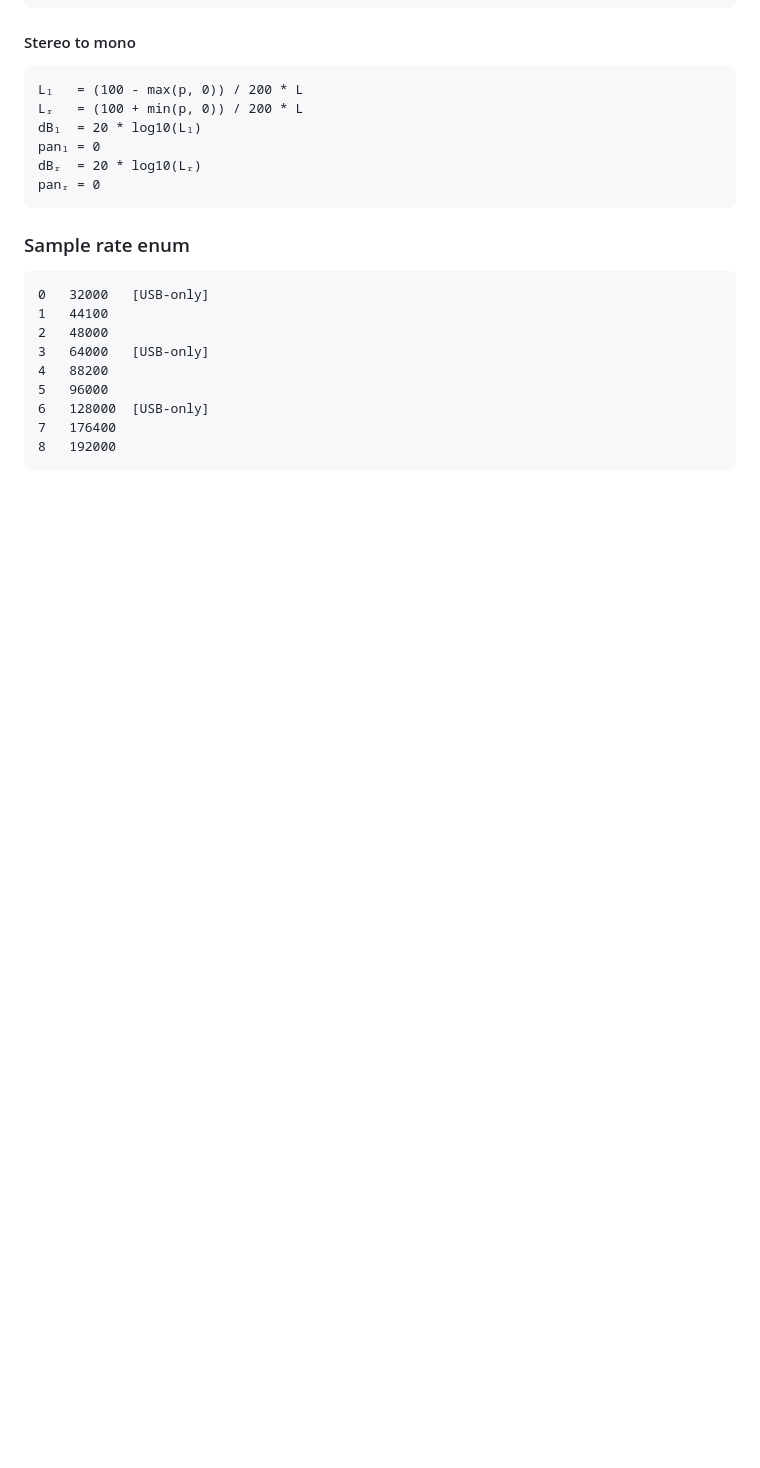
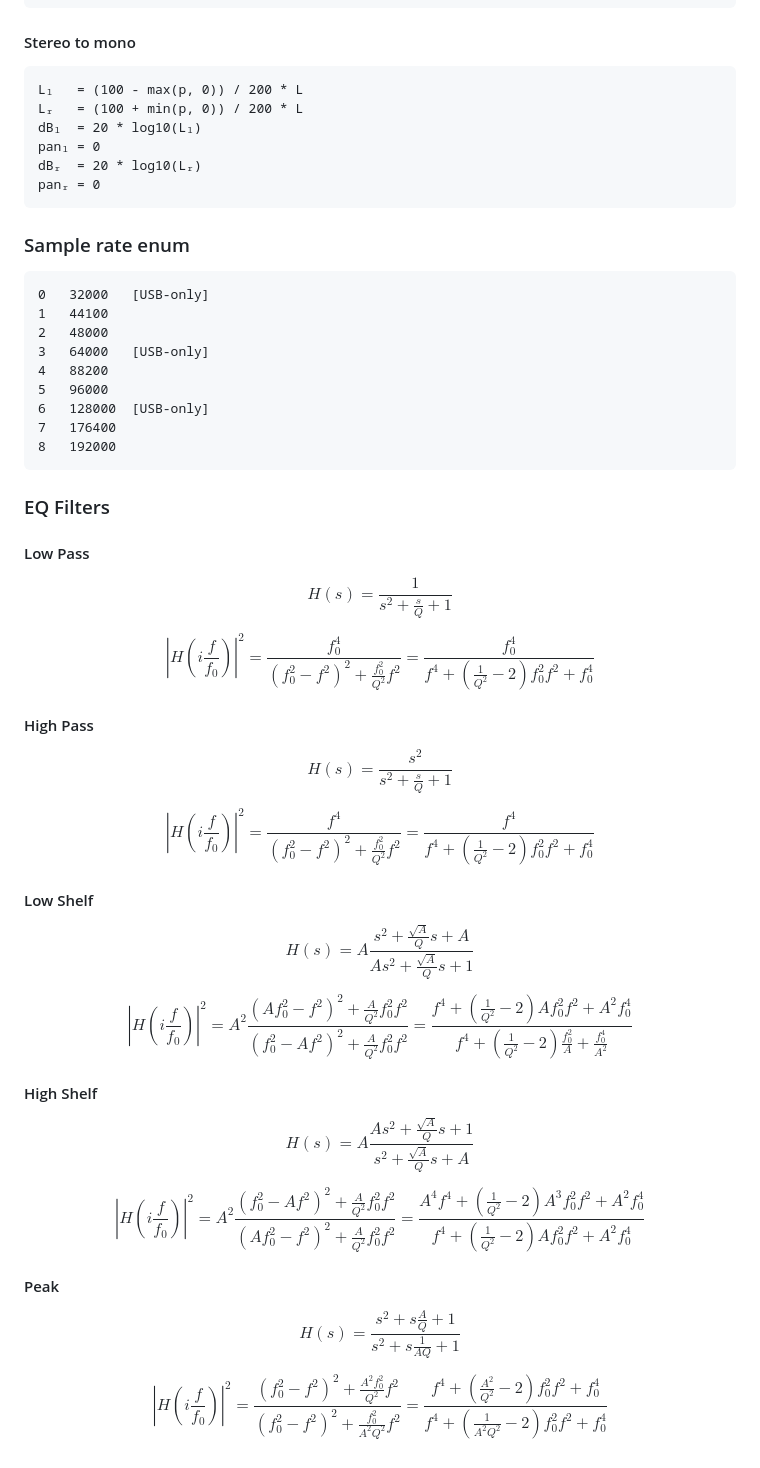
Before and after one commit to michaelforney/oscmix, a Markdown page: doc/protocol.md, the part around the change. GitHub-like rendering; blank space fills up the shorter version.

Commit message:
doc/protocol.md: Add EQ filter formulas

```diff
--- a/doc/protocol.md
+++ b/doc/protocol.md
@@ -632,3 +632,35 @@ The pan law is contant power with sin/cos taper and -3 dB center.
 	6	128000	[USB-only]
 	7	176400
 	8	192000
+
+### EQ Filters
+
+#### Low Pass
+
+$$H(s) = \frac{1}{s^2 + \frac{s}{Q} + 1}$$
+
+$$\left|H\left(i\frac{f}{f_0}\right)\right|^2 = \frac{f_0^4}{(f_0^2 - f^2)^2 + \frac{f_0^2}{Q^2} f^2} = \frac{f_0^4}{f^4 + \left(\frac{1}{Q^2} - 2\right) f_0^2 f^2 + f_0^4}$$
+
+#### High Pass
+
+$$H(s) = \frac{s^2}{s^2 + \frac{s}{Q} + 1}$$
+
+$$\left|H\left(i\frac{f}{f_0}\right)\right|^2 = \frac{f^4}{(f_0^2 - f^2)^2 + \frac{f_0^2}{Q^2} f^2} = \frac{f^4}{f^4 + \left(\frac{1}{Q^2} - 2\right) f_0^2 f^2 + f_0^4}$$
+
+#### Low Shelf
+
+$$H(s) = A \frac{s^2 + \frac{\sqrt{A}}{Q} s + A}{A s^2 + \frac{\sqrt{A}}{Q} s + 1}$$
+
+$$\left|H\left(i\frac{f}{f_0}\right)\right|^2 = A^2 \frac{(A f_0^2 - f^2)^2 + \frac{A}{Q^2} f_0^2 f^2}{(f_0^2 - A f^2)^2 + \frac{A}{Q^2} f_0^2 f^2} = \frac{f^4 + \left(\frac{1}{Q^2} - 2\right) A f_0^2 f^2 + A^2 f_0^4}{f^4 + \left(\frac{1}{Q^2} - 2\right) \frac{f_0^2}{A} + \frac{f_0^4}{A^2}}$$
+
+#### High Shelf
+
+$$H(s) = A \frac{A s^2 + \frac{\sqrt{A}}{Q} s + 1}{s^2 + \frac{\sqrt{A}}{Q} s + A}$$
+
+$$\left|H\left(i\frac{f}{f_0}\right)\right|^2 = A^2 \frac{(f_0^2 - A f^2)^2 + \frac{A}{Q^2} f_0^2 f^2}{(A f_0^2 - f^2)^2 + \frac{A}{Q^2} f_0^2 f^2} = \frac{A^4 f^4 + \left(\frac{1}{Q^2} - 2\right) A^3 f_0^2 f^2 + A^2 f_0^4}{f^4 + \left(\frac{1}{Q^2} - 2\right) A f_0^2 f^2 + A^2 f_0^4}$$
+
+#### Peak
+
+$$H(s) = \frac{s^2 + s\frac{A}{Q} + 1}{s^2 + s \frac{1}{AQ} + 1}$$
+
+$$\left|H\left(i\frac{f}{f_0}\right)\right|^2 = \frac{(f_0^2 - f^2)^2 + \frac{A^2 f_0^2}{Q^2} f^2}{(f_0^2 - f^2)^2 + \frac{f_0^2}{A^2 Q^2} f^2} = \frac{f^4 + \left(\frac{A^2}{Q^2} - 2\right) f_0^2 f^2 + f_0^4}{f^4 + \left(\frac{1}{A^2 Q^2} - 2\right) f_0^2 f^2 + f_0^4}$$
```
